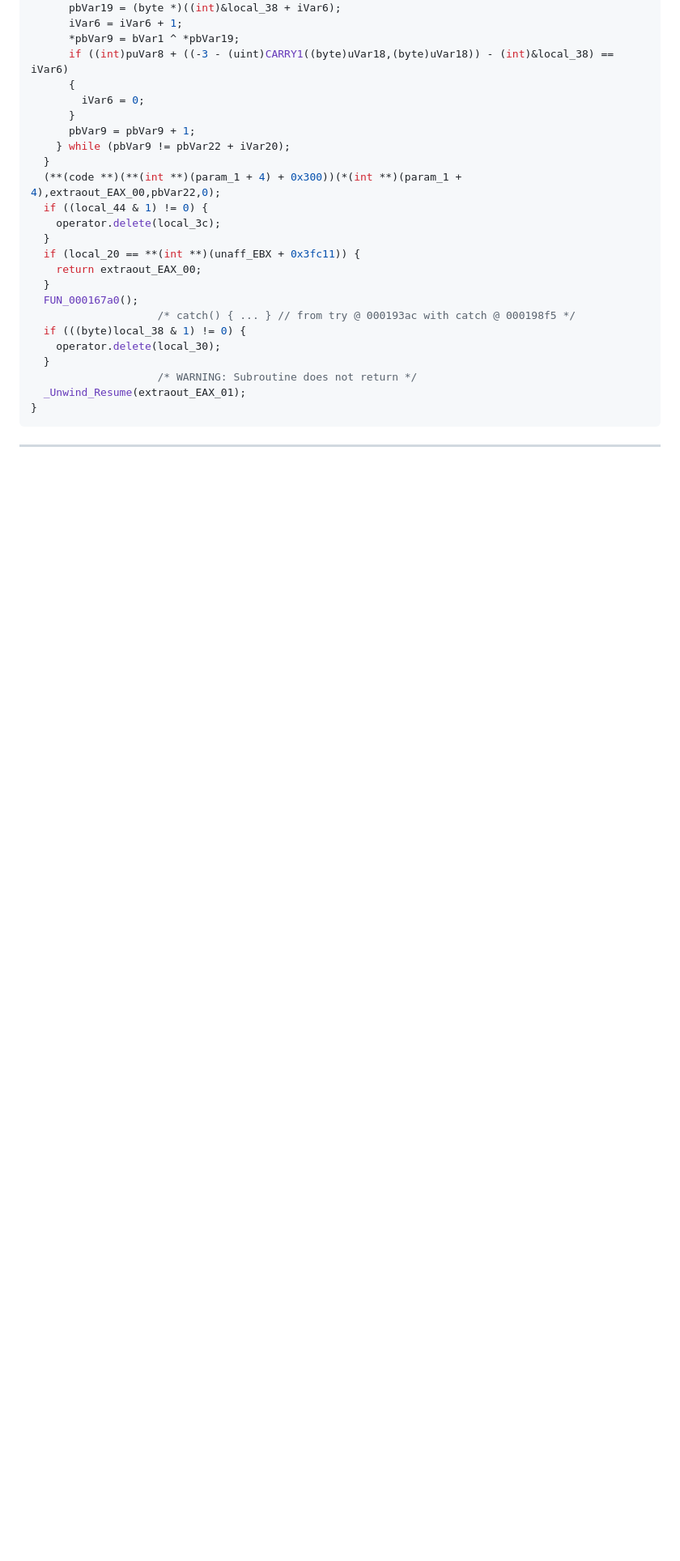
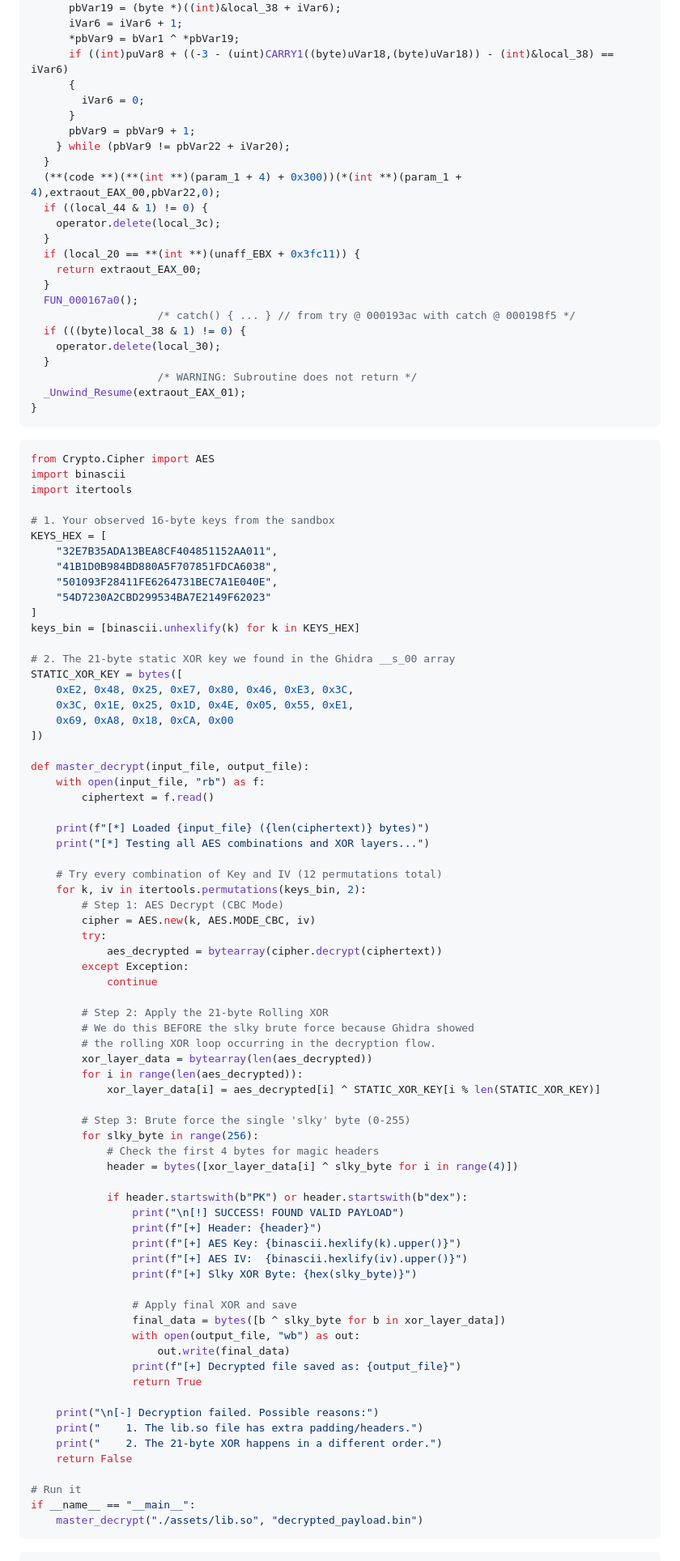
Before and after one commit to Apich-Organization/YGS-2026-01, a Markdown page: ygs-2026-02.md, the part around one of its changes. Shown at 81% size. GitHub-like rendering; blank space fills up the shorter version.

````diff
--- a/ygs-2026-02.md
+++ b/ygs-2026-02.md
@@ -1902,3 +1902,76 @@ LAB_0001945c:
 }
 ```
 
+```python
+from Crypto.Cipher import AES
+import binascii
+import itertools
+
+# 1. Your observed 16-byte keys from the sandbox
+KEYS_HEX = [
+    "32E7B35ADA13BEA8CF404851152AA011",
+    "41B1D0B984BD880A5F707851FDCA6038",
+    "501093F28411FE6264731BEC7A1E040E",
+    "54D7230A2CBD299534BA7E2149F62023"
+]
+keys_bin = [binascii.unhexlify(k) for k in KEYS_HEX]
+
+# 2. The 21-byte static XOR key we found in the Ghidra __s_00 array
+STATIC_XOR_KEY = bytes([
+    0xE2, 0x48, 0x25, 0xE7, 0x80, 0x46, 0xE3, 0x3C,
+    0x3C, 0x1E, 0x25, 0x1D, 0x4E, 0x05, 0x55, 0xE1,
+    0x69, 0xA8, 0x18, 0xCA, 0x00
+])
+
+def master_decrypt(input_file, output_file):
+    with open(input_file, "rb") as f:
+        ciphertext = f.read()
+
+    print(f"[*] Loaded {input_file} ({len(ciphertext)} bytes)")
+    print("[*] Testing all AES combinations and XOR layers...")
+
+    # Try every combination of Key and IV (12 permutations total)
+    for k, iv in itertools.permutations(keys_bin, 2):
+        # Step 1: AES Decrypt (CBC Mode)
+        cipher = AES.new(k, AES.MODE_CBC, iv)
+        try:
+            aes_decrypted = bytearray(cipher.decrypt(ciphertext))
+        except Exception:
+            continue
+
+        # Step 2: Apply the 21-byte Rolling XOR
+        # We do this BEFORE the slky brute force because Ghidra showed
+        # the rolling XOR loop occurring in the decryption flow.
+        xor_layer_data = bytearray(len(aes_decrypted))
+        for i in range(len(aes_decrypted)):
+            xor_layer_data[i] = aes_decrypted[i] ^ STATIC_XOR_KEY[i % len(STATIC_XOR_KEY)]
+
+        # Step 3: Brute force the single 'slky' byte (0-255)
+        for slky_byte in range(256):
+            # Check the first 4 bytes for magic headers
+            header = bytes([xor_layer_data[i] ^ slky_byte for i in range(4)])
+
+            if header.startswith(b"PK") or header.startswith(b"dex"):
+                print("\n[!] SUCCESS! FOUND VALID PAYLOAD")
+                print(f"[+] Header: {header}")
+                print(f"[+] AES Key: {binascii.hexlify(k).upper()}")
+                print(f"[+] AES IV:  {binascii.hexlify(iv).upper()}")
+                print(f"[+] Slky XOR Byte: {hex(slky_byte)}")
+
+                # Apply final XOR and save
+                final_data = bytes([b ^ slky_byte for b in xor_layer_data])
+                with open(output_file, "wb") as out:
+                    out.write(final_data)
+                print(f"[+] Decrypted file saved as: {output_file}")
+                return True
+
+    print("\n[-] Decryption failed. Possible reasons:")
+    print("    1. The lib.so file has extra padding/headers.")
+    print("    2. The 21-byte XOR happens in a different order.")
+    return False
+
+# Run it
+if __name__ == "__main__":
+    master_decrypt("./assets/lib.so", "decrypted_payload.bin")
+```
+
````
Also changed, not shown: other parts of ygs-2026-02.md (+61 -0 lines).
